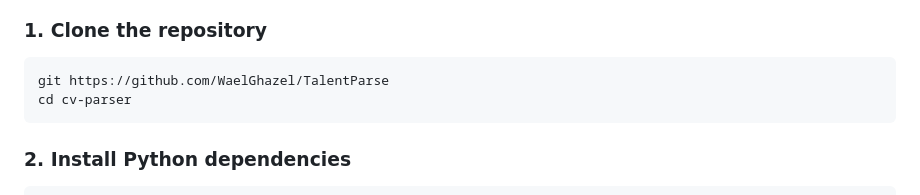
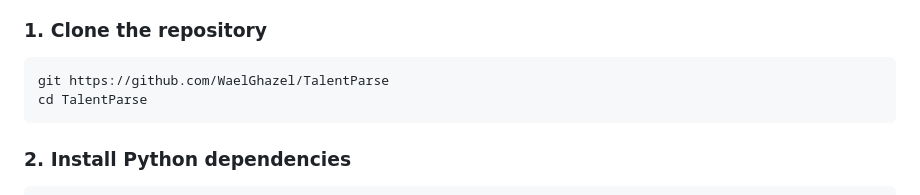
Before and after one commit to WaelGhazel/TalentParse, a Markdown page: README.md, the part around the change. Drawn GitHub-style.

````diff
--- a/README.md
+++ b/README.md
@@ -47,7 +47,7 @@ A **Flask web application** to extract text from CVs (PDF, DOCX, TXT), parse the
 
 ```bash
 git https://github.com/WaelGhazel/TalentParse
-cd cv-parser
+cd TalentParse
 ```
 
 ### 2. Install Python dependencies
````
